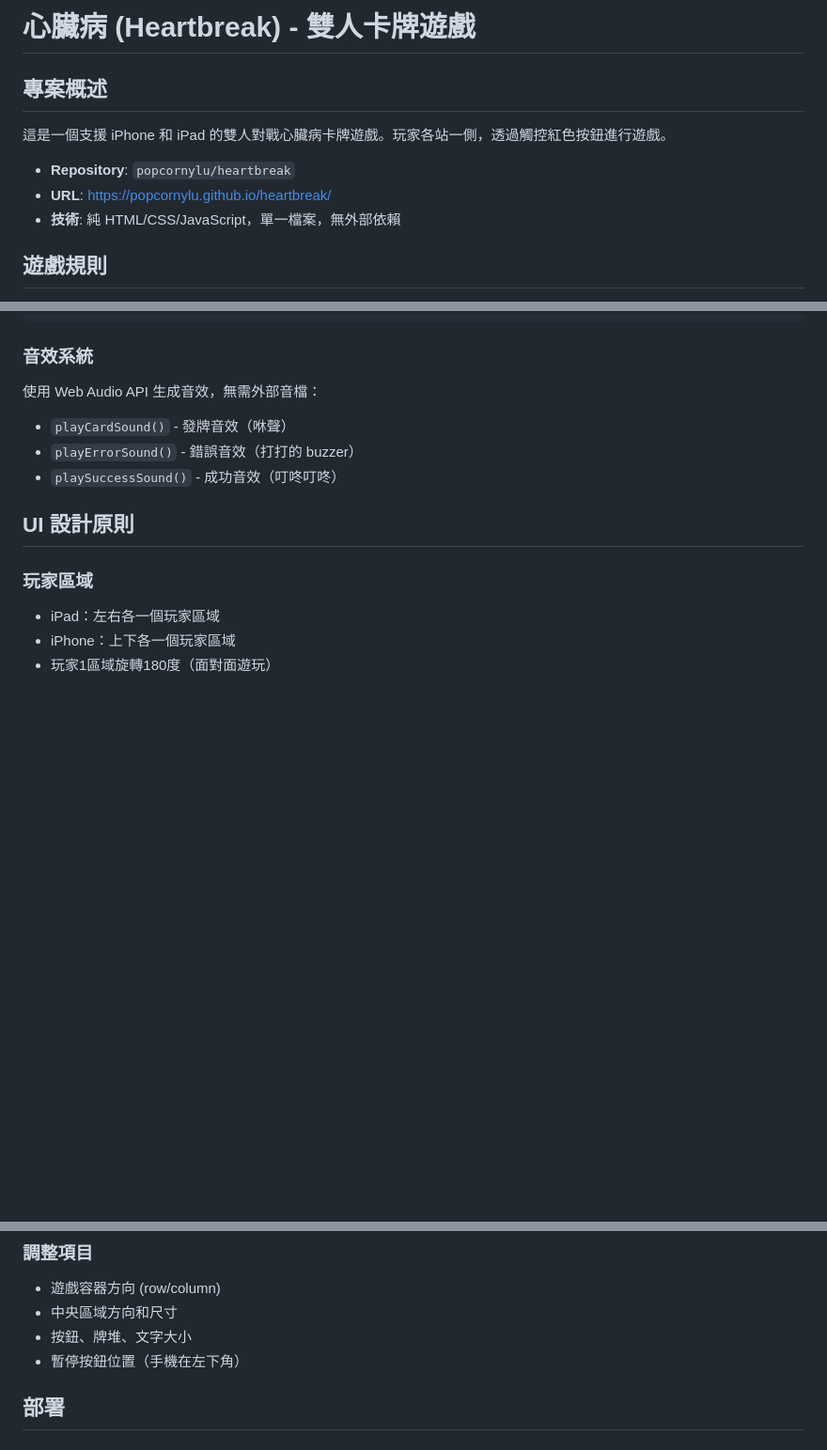
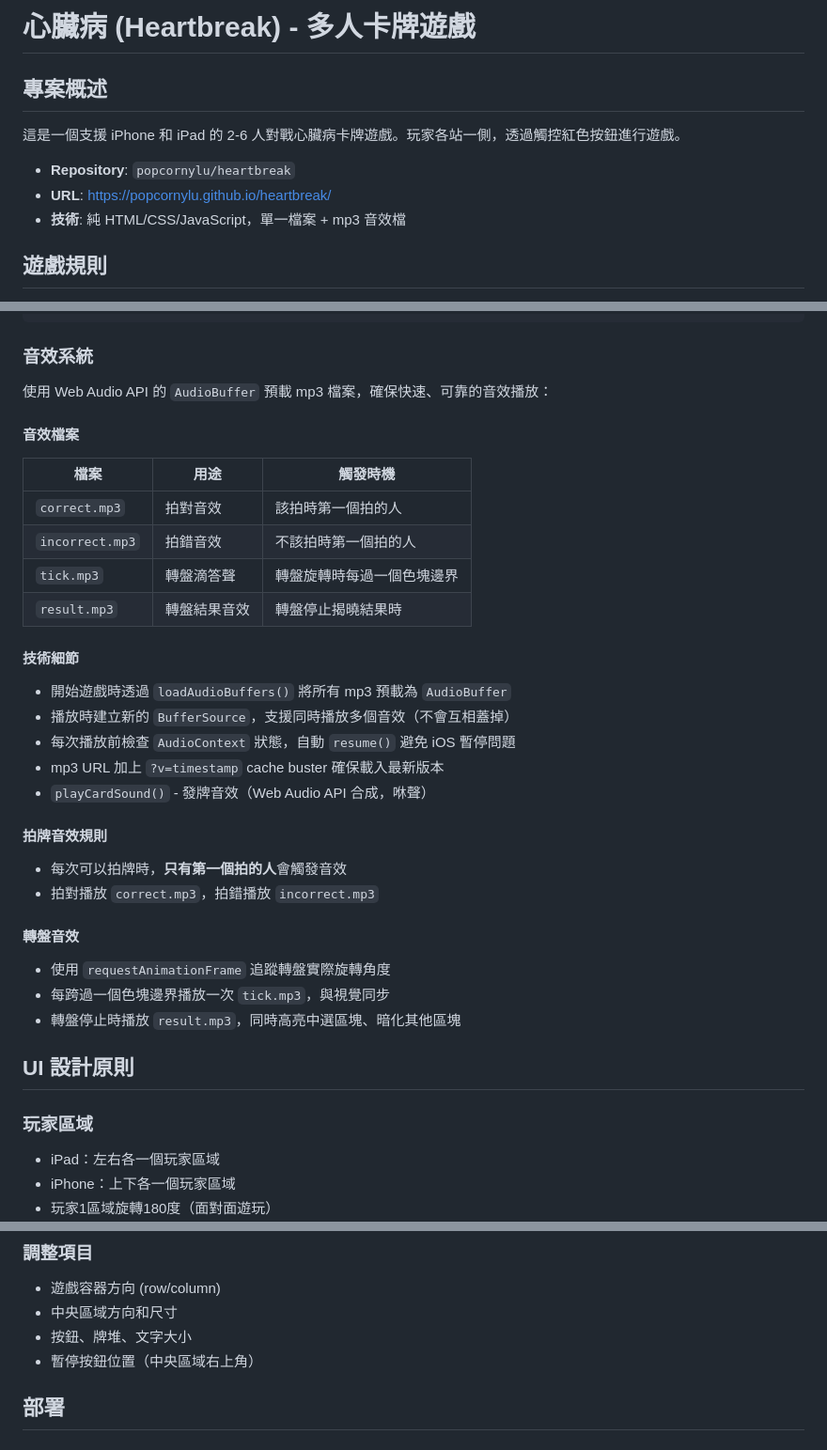
Before and after one commit to popcornylu/heartbreak, a Markdown page: CLAUDE.md, 3 parts joined by grey strips. Shown at 94% size. GitHub-like rendering; blank space fills up the shorter version.

Commit message:
Update: CLAUDE.md 更新音效系統說明
Co-Authored-By: Claude Opus 4.6 <noreply@anthropic.com>

````diff
--- a/CLAUDE.md
+++ b/CLAUDE.md
@@ -1,11 +1,11 @@
-# 心臟病 (Heartbreak) - 雙人卡牌遊戲
+# 心臟病 (Heartbreak) - 多人卡牌遊戲
 
 ## 專案概述
-這是一個支援 iPhone 和 iPad 的雙人對戰心臟病卡牌遊戲。玩家各站一側，透過觸控紅色按鈕進行遊戲。
+這是一個支援 iPhone 和 iPad 的 2-6 人對戰心臟病卡牌遊戲。玩家各站一側，透過觸控紅色按鈕進行遊戲。
 
 - **Repository**: `popcornylu/heartbreak`
 - **URL**: https://popcornylu.github.io/heartbreak/
-- **技術**: 純 HTML/CSS/JavaScript，單一檔案，無外部依賴
+- **技術**: 純 HTML/CSS/JavaScript，單一檔案 + mp3 音效檔
 
 ## 遊戲規則
 
@@ -39,10 +39,31 @@ state = {
 ```
 
 ### 音效系統
-使用 Web Audio API 生成音效，無需外部音檔：
-- `playCardSound()` - 發牌音效（咻聲）
-- `playErrorSound()` - 錯誤音效（打打的 buzzer）
-- `playSuccessSound()` - 成功音效（叮咚叮咚）
+使用 Web Audio API 的 `AudioBuffer` 預載 mp3 檔案，確保快速、可靠的音效播放：
+
+#### 音效檔案
+| 檔案 | 用途 | 觸發時機 |
+|------|------|---------|
+| `correct.mp3` | 拍對音效 | 該拍時第一個拍的人 |
+| `incorrect.mp3` | 拍錯音效 | 不該拍時第一個拍的人 |
+| `tick.mp3` | 轉盤滴答聲 | 轉盤旋轉時每過一個色塊邊界 |
+| `result.mp3` | 轉盤結果音效 | 轉盤停止揭曉結果時 |
+
+#### 技術細節
+- 開始遊戲時透過 `loadAudioBuffers()` 將所有 mp3 預載為 `AudioBuffer`
+- 播放時建立新的 `BufferSource`，支援同時播放多個音效（不會互相蓋掉）
+- 每次播放前檢查 `AudioContext` 狀態，自動 `resume()` 避免 iOS 暫停問題
+- mp3 URL 加上 `?v=timestamp` cache buster 確保載入最新版本
+- `playCardSound()` - 發牌音效（Web Audio API 合成，咻聲）
+
+#### 拍牌音效規則
+- 每次可以拍牌時，**只有第一個拍的人**會觸發音效
+- 拍對播放 `correct.mp3`，拍錯播放 `incorrect.mp3`
+
+#### 轉盤音效
+- 使用 `requestAnimationFrame` 追蹤轉盤實際旋轉角度
+- 每跨過一個色塊邊界播放一次 `tick.mp3`，與視覺同步
+- 轉盤停止時播放 `result.mp3`，同時高亮中選區塊、暗化其他區塊
 
 ## UI 設計原則
 
@@ -89,7 +110,7 @@ state = {
 - 遊戲容器方向 (row/column)
 - 中央區域方向和尺寸
 - 按鈕、牌堆、文字大小
-- 暫停按鈕位置（手機在左下角）
+- 暫停按鈕位置（中央區域右上角）
 
 ## 部署
 
````
Also changed, not shown: other parts of CLAUDE.md (+1 -1 lines).
